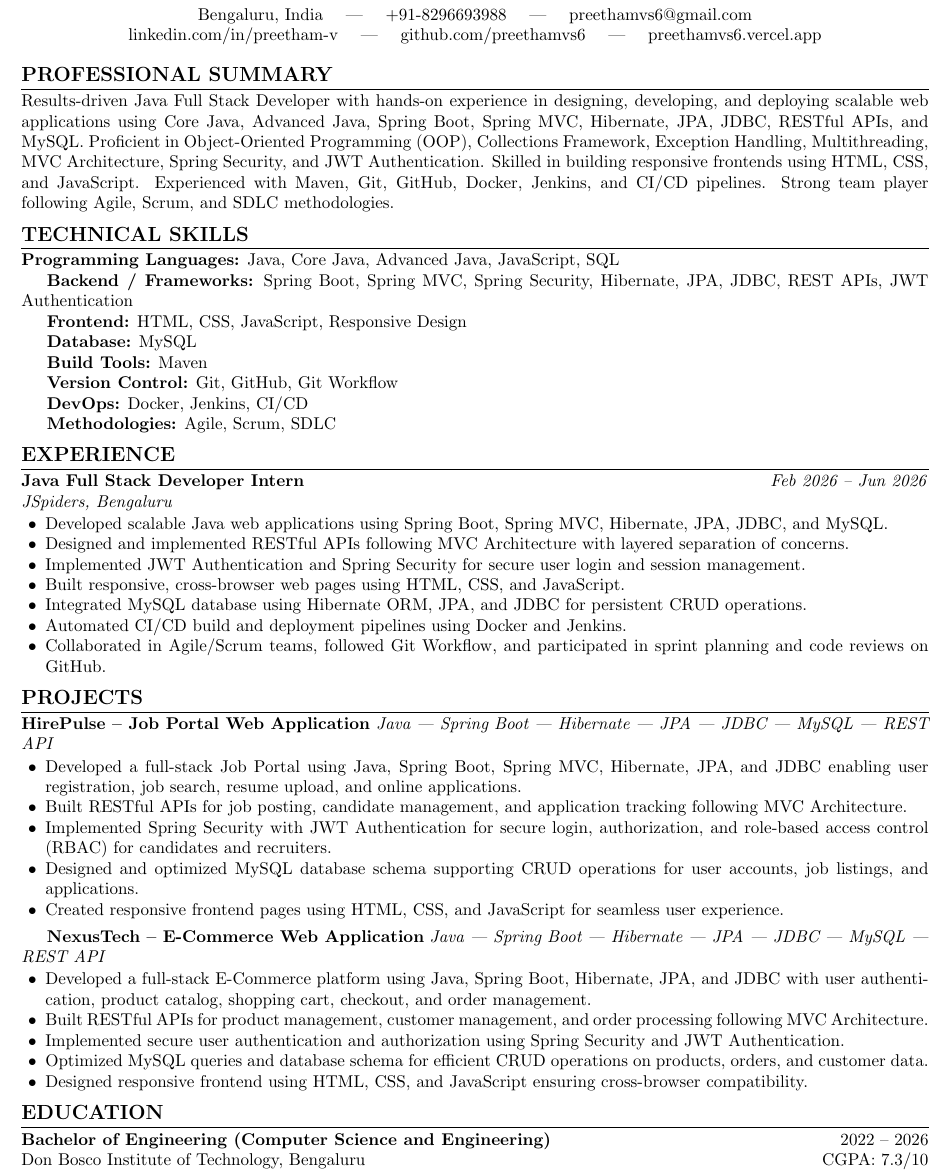
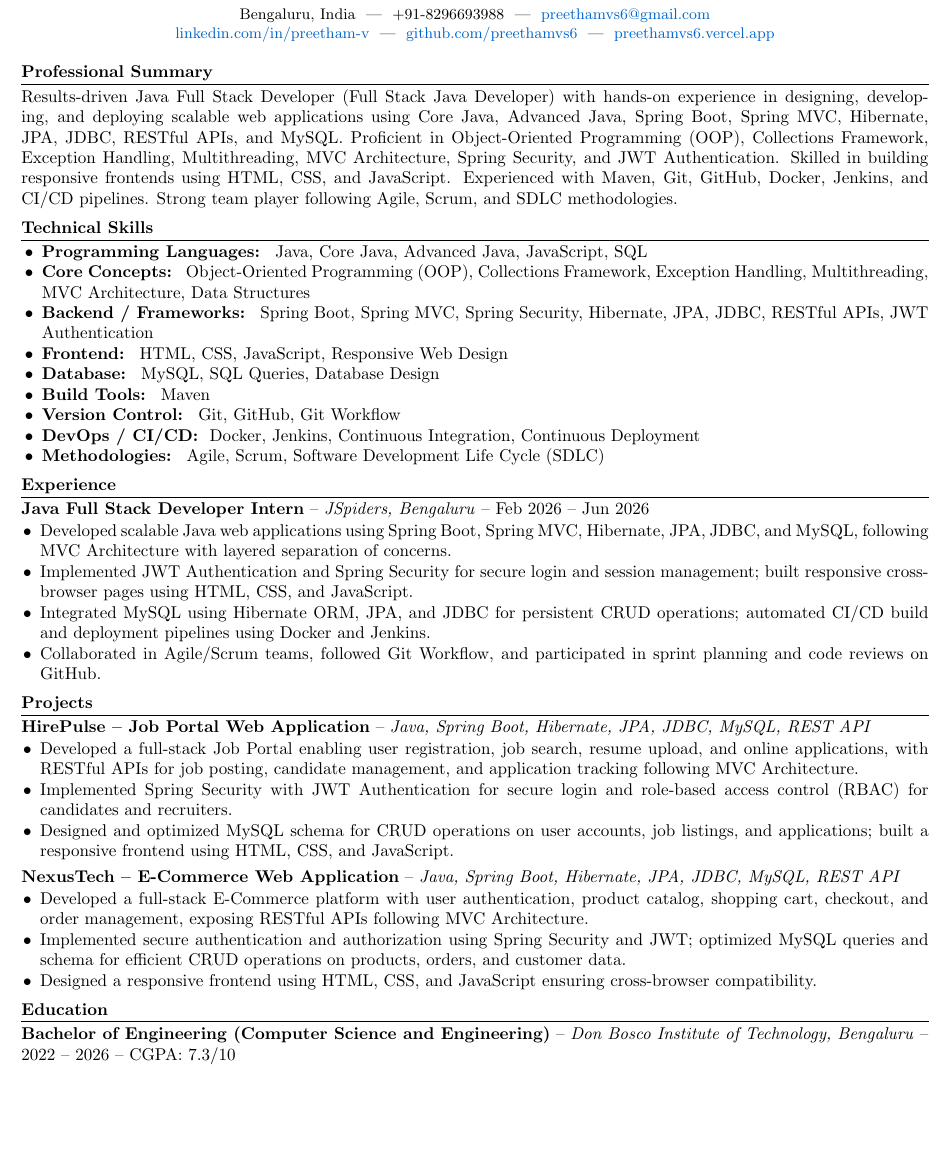
Before and after one commit to preethamvs6/Preethamv, a LaTeX CV (resume.tex): part of page 1 of 2 before the commit and part of the page after it, cut so that both start at the same text, the shorter picture padded with empty space. Compiled offline with pdfLaTeX.

Commit message:
Update resume.tex, resume.html, index.html, and js.html with latest LaTeX resume details

```diff
--- a/resume.tex
+++ b/resume.tex
@@ -21,87 +35,59 @@
 \begin{center}
-{\LARGE\textbf{PREETHAM V}}
-
-\vspace{2pt}
-
-Bengaluru, India \quad | \quad +91-8296693988 \quad | \quad
-\href{mailto:preethamvs6@gmail.com}{preethamvs6@gmail.com}
-
-\href{https://linkedin.com/in/preetham-v}{linkedin.com/in/preetham-v}
-\quad | \quad
-\href{https://github.com/preethamvs6}{github.com/preethamvs6}
-\quad | \quad
+    {\LARGE \textbf{PREETHAM V}}\\[2pt]
+    \small Bengaluru, India \ | \ +91-8296693988 \ | \ \href{mailto:preethamvs6@gmail.com}{preethamvs6@gmail.com}\\
+    \href{https://linkedin.com/in/preetham-v}{linkedin.com/in/preetham-v} \ | \
+    \href{https://github.com/preethamvs6}{github.com/preethamvs6} \ | \
     \href{https://preethamvs6.vercel.app}{preethamvs6.vercel.app}
 \end{center}
+\vspace{-4pt}
 
-%------------------------------------------------------
+% ---------- PROFESSIONAL SUMMARY ----------
 \section*{Professional Summary}
+Results-driven Java Full Stack Developer (Full Stack Java Developer) with hands-on experience in designing, developing, and deploying scalable web applications using Core Java, Advanced Java, Spring Boot, Spring MVC, Hibernate, JPA, JDBC, RESTful APIs, and MySQL. Proficient in Object-Oriented Programming (OOP), Collections Framework, Exception Handling, Multithreading, MVC Architecture, Spring Security, and JWT Authentication. Skilled in building responsive frontends using HTML, CSS, and JavaScript. Experienced with Maven, Git, GitHub, Docker, Jenkins, and CI/CD pipelines. Strong team player following Agile, Scrum, and SDLC methodologies.
 
-Results-driven Java Full Stack Developer with hands-on experience in designing, developing, and deploying scalable web applications using Core Java, Advanced Java, Spring Boot, Spring MVC, Hibernate, JPA, JDBC, RESTful APIs, and MySQL. Proficient in Object-Oriented Programming (OOP), Collections Framework, Exception Handling, Multithreading, MVC Architecture, Spring Security, and JWT Authentication. Skilled in building responsive frontends using HTML, CSS, and JavaScript. Experienced with Maven, Git, GitHub, Docker, Jenkins, and CI/CD pipelines. Strong team player following Agile, Scrum, and SDLC methodologies.
+% ---------- TECHNICAL SKILLS ----------
+\section*{Technical Skills}
+\begin{itemize}[leftmargin=1.2em]
+    \item \resitem{Programming Languages:}{ Java, Core Java, Advanced Java, JavaScript, SQL}
+    \item \resitem{Core Concepts:}{ Object-Oriented Programming (OOP), Collections Framework, Exception Handling, Multithreading, MVC Architecture, Data Structures}
+    \item \resitem{Backend / Frameworks:}{ Spring Boot, Spring MVC, Spring Security, Hibernate, JPA, JDBC, RESTful APIs, JWT Authentication}
+    \item \resitem{Frontend:}{ HTML, CSS, JavaScript, Responsive Web Design}
+    \item \resitem{Database:}{ MySQL, SQL Queries, Database Design}
+    \item \resitem{Build Tools:}{ Maven}
+    \item \resitem{Version Control:}{ Git, GitHub, Git Workflow}
+    \item \resitem{DevOps / CI/CD:}{ Docker, Jenkins, Continuous Integration, Continuous Deployment}
+    \item \resitem{Methodologies:}{ Agile, Scrum, Software Development Life Cycle (SDLC)}
+\end{itemize}
 
-%------------------------------------------------------
-\section*{Technical Skills}
-
-\textbf{Programming Languages:} Java, Core Java, Advanced Java, JavaScript, SQL
-
-\textbf{Backend / Frameworks:} Spring Boot, Spring MVC, Spring Security, Hibernate, JPA, JDBC, REST APIs, JWT Authentication
-
-\textbf{Frontend:} HTML, CSS, JavaScript, Responsive Design
-
-\textbf{Database:} MySQL
-
-\textbf{Build Tools:} Maven
-
-\textbf{Version Control:} Git, GitHub, Git Workflow
-
-\textbf{DevOps:} Docker, Jenkins, CI/CD
-
-\textbf{Methodologies:} Agile, Scrum, SDLC
-
-%------------------------------------------------------
+% ---------- EXPERIENCE ----------
 \section*{Experience}
-
-\textbf{Java Full Stack Developer Intern} \hfill \textit{Feb 2026 -- Jun 2026} \\
-\textit{JSpiders, Bengaluru}
-
+\noindent\textbf{Java Full Stack Developer Intern} -- \textit{JSpiders, Bengaluru} -- Feb 2026 -- Jun 2026
 \begin{itemize}
-\item Developed scalable Java web applications using Spring Boot, Spring MVC, Hibernate, JPA, JDBC, and MySQL.
-\item Designed and implemented RESTful APIs following MVC Architecture with layered separation of concerns.
-\item Implemented JWT Authentication and Spring Security for secure user login and session management.
-\item Built responsive, cross-browser web pages using HTML, CSS, and JavaScript.
-\item Integrated MySQL database using Hibernate ORM, JPA, and JDBC for persistent CRUD operations.
-\item Automated CI/CD build and deployment pipelines using Docker and Jenkins.
+    \item Developed scalable Java web applications using Spring Boot, Spring MVC, Hibernate, JPA, JDBC, and MySQL, following MVC Architecture with layered separation of concerns.
+    \item Implemented JWT Authentication and Spring Security for secure login and session management; built responsive cross-browser pages using HTML, CSS, and JavaScript.
+    \item Integrated MySQL using Hibernate ORM, JPA, and JDBC for persistent CRUD operations; automated CI/CD build and deployment pipelines using Docker and Jenkins.
     \item Collaborated in Agile/Scrum teams, followed Git Workflow, and participated in sprint planning and code reviews on GitHub.
 \end{itemize}
 
-%------------------------------------------------------
+% ---------- PROJECTS ----------
 \section*{Projects}
-
-\textbf{HirePulse -- Job Portal Web Application} \hfill \textit{Java | Spring Boot | Hibernate | JPA | JDBC | MySQL | REST API}
-
+\noindent\textbf{HirePulse -- Job Portal Web Application} -- \textit{Java, Spring Boot, Hibernate, JPA, JDBC, MySQL, REST API}
 \begin{itemize}
-\item Developed a full-stack Job Portal using Java, Spring Boot, Spring MVC, Hibernate, JPA, and JDBC enabling user registration, job search, resume upload, and online applications.
-\item Built RESTful APIs for job posting, candidate management, and application tracking following MVC Architecture.
-\item Implemented Spring Security with JWT Authentication for secure login, authorization, and role-based access control (RBAC) for candidates and recruiters.
-\item Designed and optimized MySQL database schema supporting CRUD operations for user accounts, job listings, and applications.
-\item Created responsive frontend pages using HTML, CSS, and JavaScript for seamless user experience.
+    \item Developed a full-stack Job Portal enabling user registration, job search, resume upload, and online applications, with RESTful APIs for job posting, candidate management, and application tracking following MVC Architecture.
+    \item Implemented Spring Security with JWT Authentication for secure login and role-based access control (RBAC) for candidates and recruiters.
+    \item Designed and optimized MySQL schema for CRUD operations on user accounts, job listings, and applications; built a responsive frontend using HTML, CSS, and JavaScript.
 \end{itemize}
 
-\vspace{3pt}
-
-\textbf{NexusTech -- E-Commerce Web Application} \hfill \textit{Java | Spring Boot | Hibernate | JPA | JDBC | MySQL | REST API}
-
+\vspace{2pt}
+\noindent\textbf{NexusTech -- E-Commerce Web Application} -- \textit{Java, Spring Boot, Hibernate, JPA, JDBC, MySQL, REST API}
 \begin{itemize}
-\item Developed a full-stack E-Commerce platform using Java, Spring Boot, Hibernate, JPA, and JDBC with user authentication, product catalog, shopping cart, checkout, and order management.
-\item Built RESTful APIs for product management, customer management, and order processing following MVC Architecture.
-\item Implemented secure user authentication and authorization using Spring Security and JWT Authentication.
-\item Optimized MySQL queries and database schema for efficient CRUD operations on products, orders, and customer data.
-\item Designed responsive frontend using HTML, CSS, and JavaScript ensuring cross-browser compatibility.
+    \item Developed a full-stack E-Commerce platform with user authentication, product catalog, shopping cart, checkout, and order management, exposing RESTful APIs following MVC Architecture.
+    \item Implemented secure authentication and authorization using Spring Security and JWT; optimized MySQL queries and schema for efficient CRUD operations on products, orders, and customer data.
+    \item Designed a responsive frontend using HTML, CSS, and JavaScript ensuring cross-browser compatibility.
 \end{itemize}
 
-%------------------------------------------------------
+% ---------- EDUCATION ----------
 \section*{Education}
-
-\textbf{Bachelor of Engineering (Computer Science and Engineering)} \hfill 2022 -- 2026 \\
-Don Bosco Institute of Technology, Bengaluru \hfill CGPA: 7.3/10
+\noindent\textbf{Bachelor of Engineering (Computer Science and Engineering)} -- \textit{Don Bosco Institute of Technology, Bengaluru} -- 2022 -- 2026 -- CGPA: 7.3/10
 
 \vspace{2pt}
```
Also changed, not shown: resume.tex (43 more changed lines), 3 other files. Lines whose indentation alone changed are shown as unchanged.
